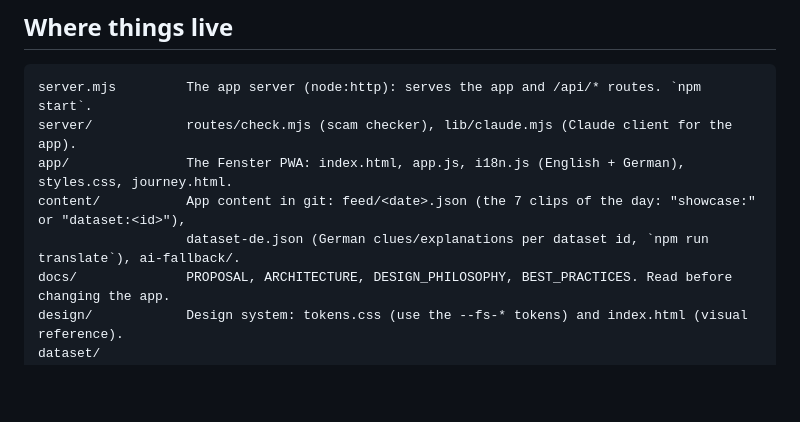
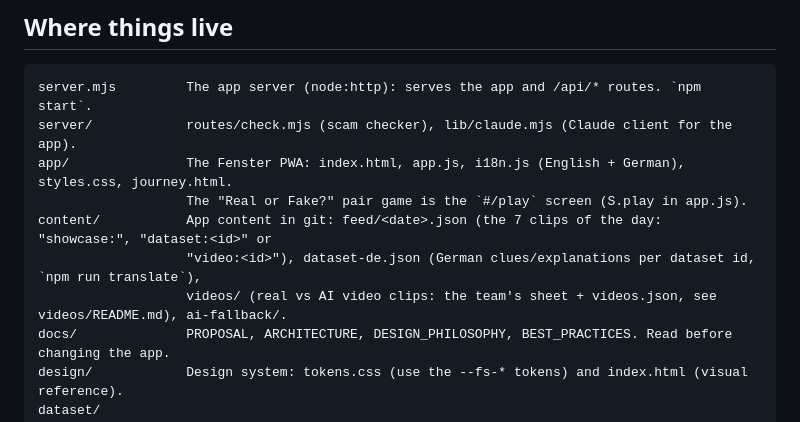
Before and after one commit to OscarJHernandez/claude_community_2026_team_mnorm, a Markdown page: AGENTS.md, the part around the change. Rendered like a GitHub page; blank space fills up the shorter version.

```diff
--- a/AGENTS.md
+++ b/AGENTS.md
@@ -42,8 +42,10 @@ Claude rate new dataset items, and lets it write new messages. Everything else w
 server.mjs         The app server (node:http): serves the app and /api/* routes. `npm start`.
 server/            routes/check.mjs (scam checker), lib/claude.mjs (Claude client for the app).
 app/               The Fenster PWA: index.html, app.js, i18n.js (English + German), styles.css, journey.html.
-content/           App content in git: feed/<date>.json (the 7 clips of the day: "showcase:" or "dataset:<id>"),
-                   dataset-de.json (German clues/explanations per dataset id, `npm run translate`), ai-fallback/.
+                   The "Real or Fake?" pair game is the `#/play` screen (S.play in app.js).
+content/           App content in git: feed/<date>.json (the 7 clips of the day: "showcase:", "dataset:<id>" or
+                   "video:<id>"), dataset-de.json (German clues/explanations per dataset id, `npm run translate`),
+                   videos/ (real vs AI video clips: the team's sheet + videos.json, see videos/README.md), ai-fallback/.
 docs/              PROPOSAL, ARCHITECTURE, DESIGN_PHILOSOPHY, BEST_PRACTICES. Read before changing the app.
 design/            Design system: tokens.css (use the --fs-* tokens) and index.html (visual reference).
 dataset/
```
Also changed, not shown: README.md (+5 -2 lines).
